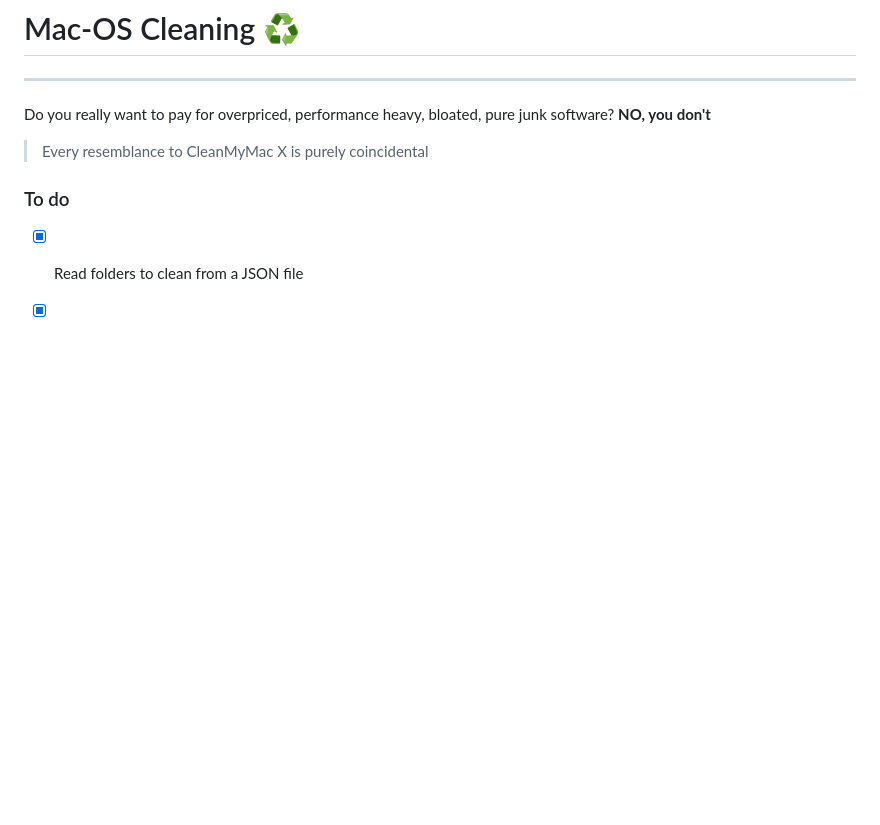
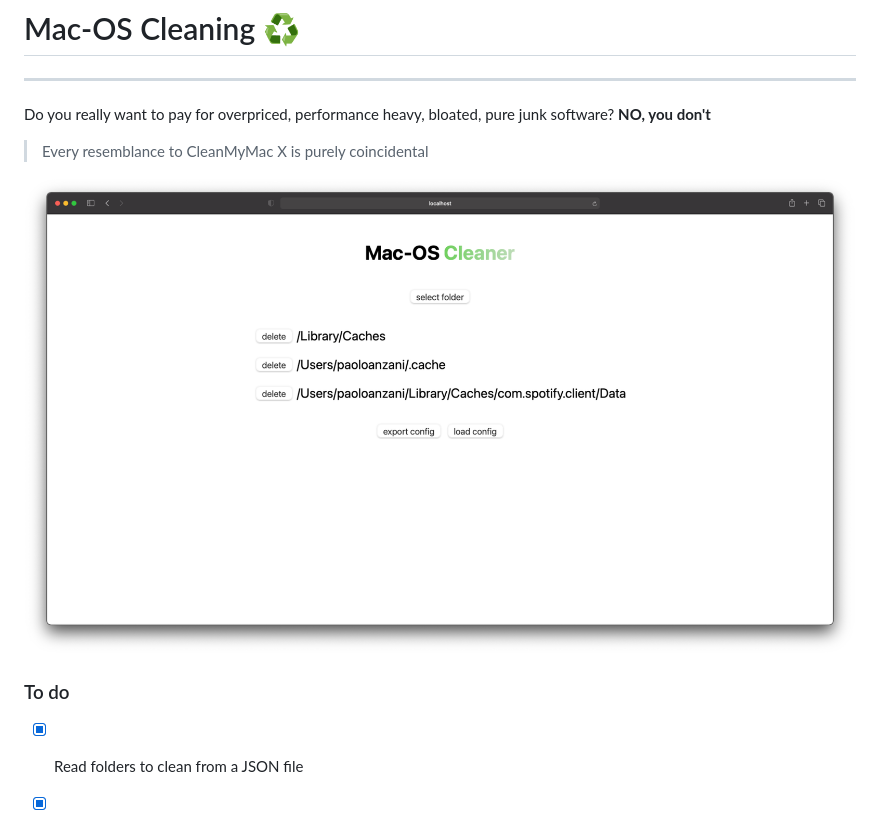
Before and after one commit to yungpanz/cleaner-script, a Markdown page: README.md, the part around the change. GitHub-like rendering; pictures changed too: screenshot/gui-screen.png (added); blank space fills up the shorter version.

Commit message:
add screenshot to README.md

```diff
--- a/README.md
+++ b/README.md
@@ -5,6 +5,8 @@ Do you really want to pay for overpriced, performance heavy, bloated, pure junk
 
 > Every resemblance to CleanMyMac X is purely coincidental
 
+![Screenshot](./screenshot/gui-screen.png?raw=true "main GUI")
+
 ### To do
 
 - [x] Read folders to clean from a JSON file
```
